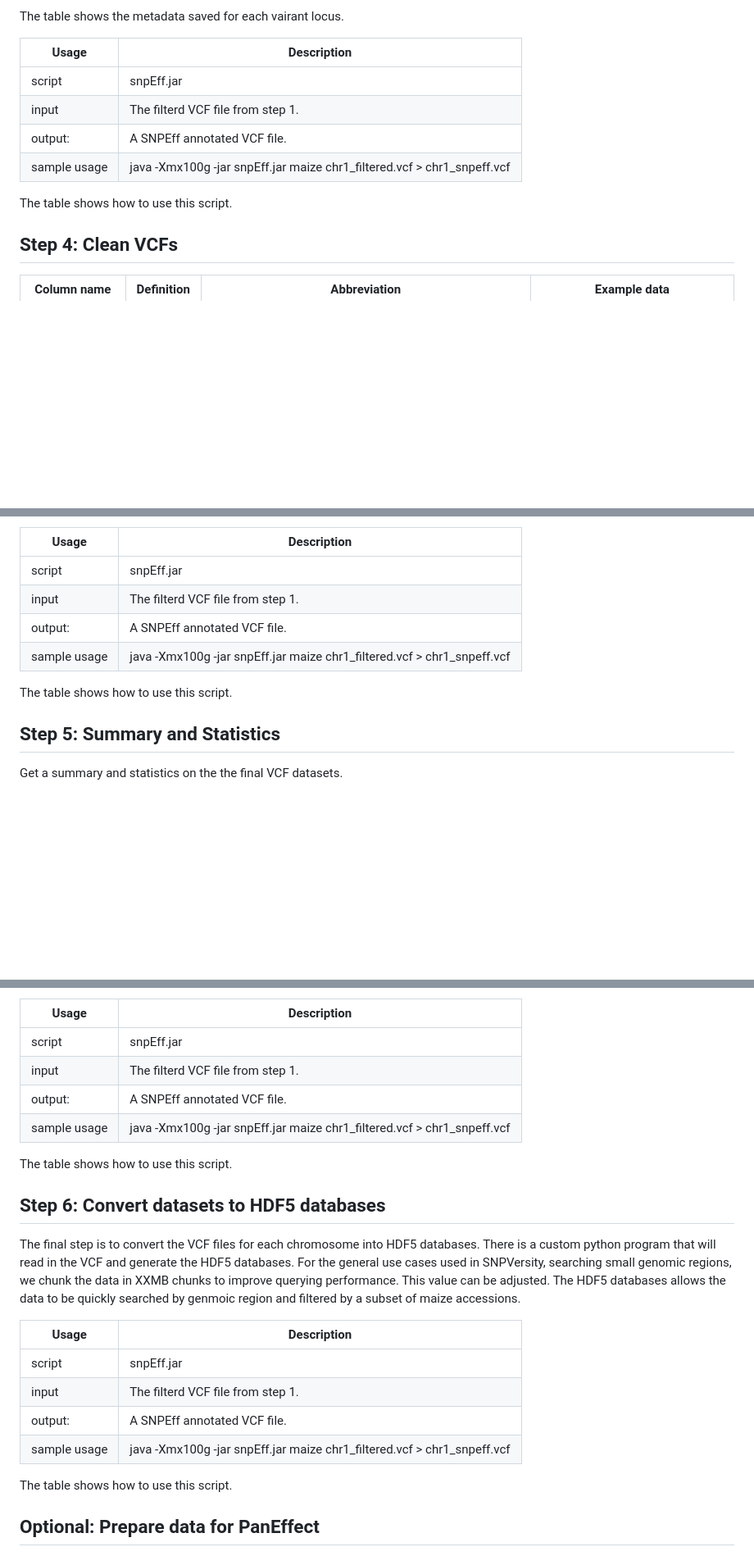
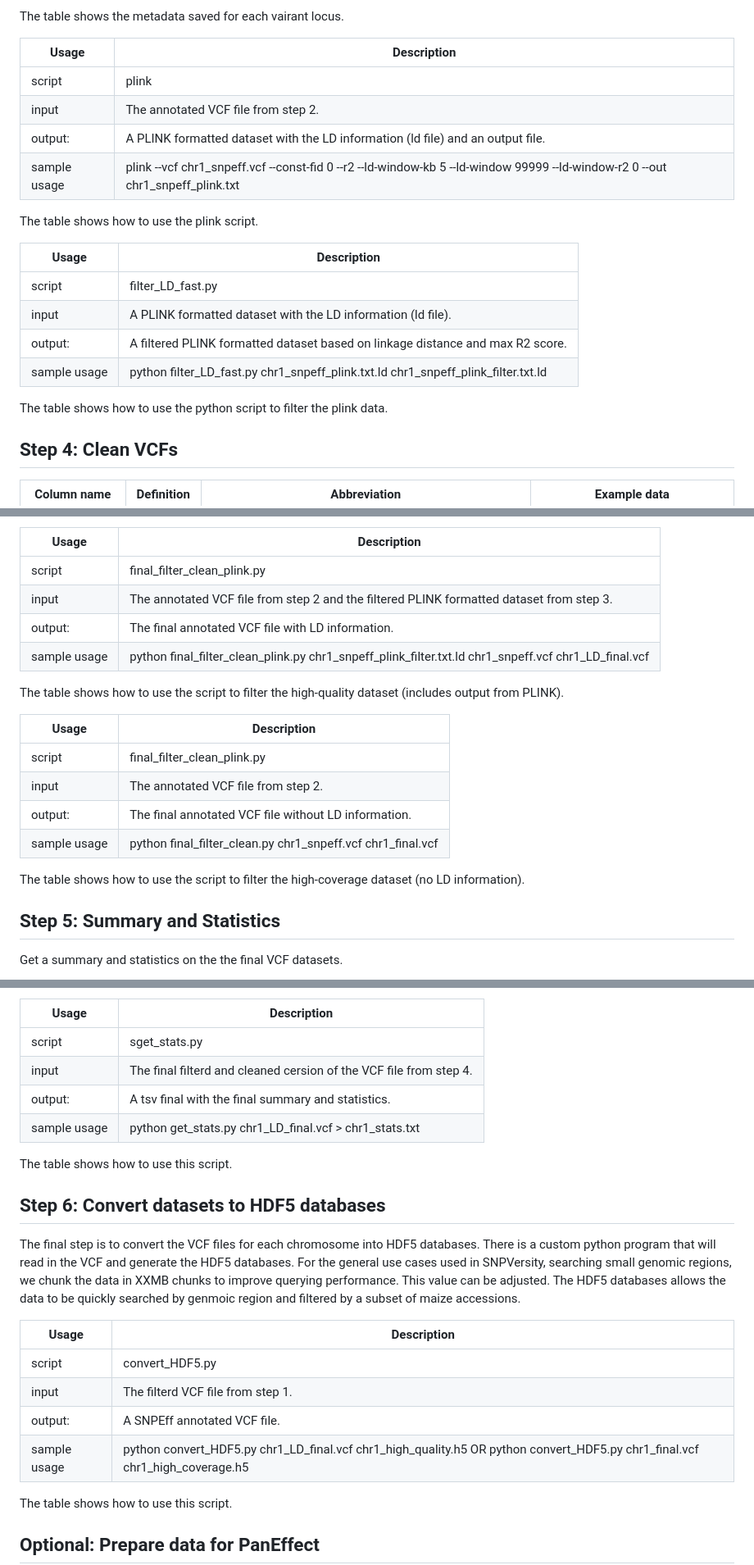
Before and after one commit to Maize-Genetics-and-Genomics-Database/SNPversity2.0, a Markdown page: README.md, 3 parts joined by grey strips. Shown at 82% size. GitHub-like rendering; blank space fills up the shorter version.

```diff
--- a/README.md
+++ b/README.md
@@ -162,12 +162,21 @@ The table shows the metadata saved for each vairant locus.
 
 |Usage | Description |
 |---------------|--------------|
-|script | snpEff.jar  |
-|input | The filterd VCF file from step 1. |
-|output: | A SNPEff annotated VCF file. |
-|sample usage | java -Xmx100g -jar snpEff.jar maize chr1_filtered.vcf > chr1_snpeff.vcf |
+|script | plink  |
+|input | The annotated VCF file from step 2. |
+|output: | A PLINK formatted dataset with the LD information (ld file) and an output file. |
+|sample usage | plink --vcf chr1_snpeff.vcf --const-fid 0 --r2 --ld-window-kb 5 --ld-window 99999 --ld-window-r2 0 --out chr1_snpeff_plink.txt |
 
-The table shows how to use this script.
+The table shows how to use the plink script.
+
+|Usage | Description |
+|---------------|--------------|
+|script | filter_LD_fast.py  |
+|input | A PLINK formatted dataset with the LD information  (ld file). |
+|output: | A filtered PLINK formatted dataset based on linkage distance and max R2 score. |
+|sample usage | python filter_LD_fast.py chr1_snpeff_plink.txt.ld chr1_snpeff_plink_filter.txt.ld |
+
+The table shows how to use the python script to filter the plink data.
 
 ## Step 4: Clean VCFs
 
@@ -202,12 +211,21 @@ There are also columns (named based on the accession name, an undercore, and the
 
 |Usage | Description |
 |---------------|--------------|
-|script | snpEff.jar  |
-|input | The filterd VCF file from step 1. |
-|output: | A SNPEff annotated VCF file. |
-|sample usage | java -Xmx100g -jar snpEff.jar maize chr1_filtered.vcf > chr1_snpeff.vcf |
+|script | final_filter_clean_plink.py  |
+|input | The annotated VCF file from step 2 and the filtered PLINK formatted dataset from step 3.   |
+|output: | The final annotated VCF file with LD information. |
+|sample usage | python final_filter_clean_plink.py chr1_snpeff_plink_filter.txt.ld chr1_snpeff.vcf chr1_LD_final.vcf  |
 
-The table shows how to use this script.
+The table shows how to use the script to filter the high-quality dataset (includes output from PLINK).
+
+|Usage | Description |
+|---------------|--------------|
+|script | final_filter_clean_plink.py  |
+|input | The annotated VCF file from step 2. |
+|output: | The final annotated VCF file without LD information.  |
+|sample usage | python final_filter_clean.py chr1_snpeff.vcf chr1_final.vcf |
+
+The table shows how to use the script to filter the high-coverage dataset (no LD information).
 
 
 ## Step 5: Summary and Statistics
@@ -240,10 +258,10 @@ Statistics include:
 
 |Usage | Description |
 |---------------|--------------|
-|script | snpEff.jar  |
-|input | The filterd VCF file from step 1. |
-|output: | A SNPEff annotated VCF file. |
-|sample usage | java -Xmx100g -jar snpEff.jar maize chr1_filtered.vcf > chr1_snpeff.vcf |
+|script | sget_stats.py  |
+|input | The final filterd and cleaned cersion of the VCF file from step 4. |
+|output: | A tsv final with the final summary and statistics. |
+|sample usage | python get_stats.py chr1_LD_final.vcf > chr1_stats.txt |
 
 The table shows how to use this script.
 
@@ -253,10 +271,10 @@ The final step is to convert the VCF files for each chromosome into HDF5 databas
 
 |Usage | Description |
 |---------------|--------------|
-|script | snpEff.jar  |
+|script | convert_HDF5.py  |
 |input | The filterd VCF file from step 1. |
 |output: | A SNPEff annotated VCF file. |
-|sample usage | java -Xmx100g -jar snpEff.jar maize chr1_filtered.vcf > chr1_snpeff.vcf |
+|sample usage | python convert_HDF5.py  chr1_LD_final.vcf chr1_high_quality.h5 OR python convert_HDF5.py  chr1_final.vcf chr1_high_coverage.h5|
 
 The table shows how to use this script.
 
```
Also changed, not shown: other parts of README.md (+1 -1 lines).
